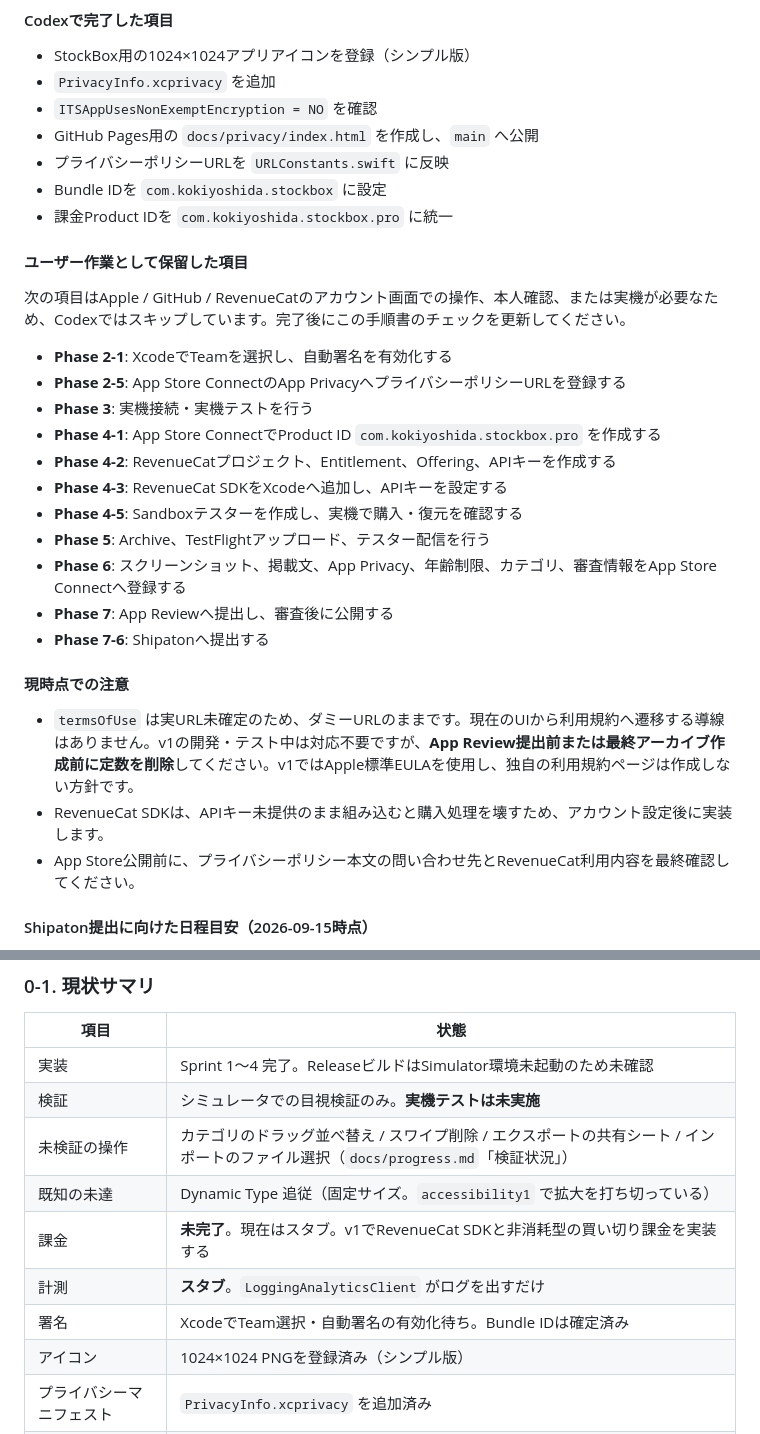
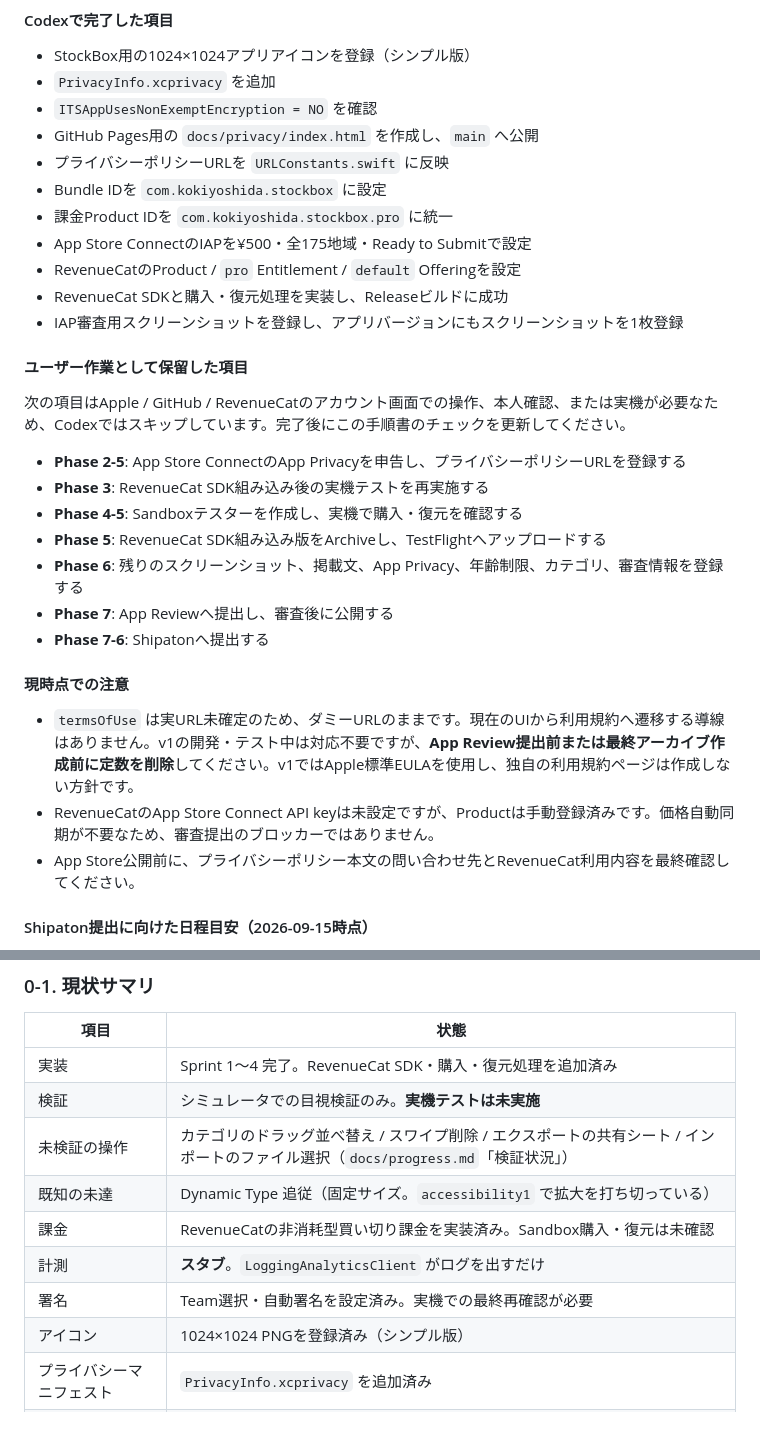
Before and after one commit to koukou8/stockbox-ios, a Markdown page: docs/release-guide.md, 2 parts joined by grey strips. Rendered like a GitHub page.

Commit message:
審査提出前の残作業を最新状態に更新
App Privacy未登録、Build提出、Sandbox検証、掲載情報の残作業を明確化し、完了済みの課金設定とRevenueCat実装を手順書へ反映しました。\n\nCo-Authored-By: Codex Sonnet 4.6 <noreply@anthropic.com>

```diff
--- a/docs/release-guide.md
+++ b/docs/release-guide.md
@@ -18,27 +18,27 @@
 - プライバシーポリシーURLを `URLConstants.swift` に反映
 - Bundle IDを `com.kokiyoshida.stockbox` に設定
 - 課金Product IDを `com.kokiyoshida.stockbox.pro` に統一
+- App Store ConnectのIAPを¥500・全175地域・Ready to Submitで設定
+- RevenueCatのProduct / `pro` Entitlement / `default` Offeringを設定
+- RevenueCat SDKと購入・復元処理を実装し、Releaseビルドに成功
+- IAP審査用スクリーンショットを登録し、アプリバージョンにもスクリーンショットを1枚登録
 
 #### ユーザー作業として保留した項目
 
 次の項目はApple / GitHub / RevenueCatのアカウント画面での操作、本人確認、または実機が必要なため、Codexではスキップしています。完了後にこの手順書のチェックを更新してください。
 
-- **Phase 2-1**: XcodeでTeamを選択し、自動署名を有効化する
-- **Phase 2-5**: App Store ConnectのApp PrivacyへプライバシーポリシーURLを登録する
-- **Phase 3**: 実機接続・実機テストを行う
-- **Phase 4-1**: App Store ConnectでProduct ID `com.kokiyoshida.stockbox.pro` を作成する
-- **Phase 4-2**: RevenueCatプロジェクト、Entitlement、Offering、APIキーを作成する
-- **Phase 4-3**: RevenueCat SDKをXcodeへ追加し、APIキーを設定する
+- **Phase 2-5**: App Store ConnectのApp Privacyを申告し、プライバシーポリシーURLを登録する
+- **Phase 3**: RevenueCat SDK組み込み後の実機テストを再実施する
 - **Phase 4-5**: Sandboxテスターを作成し、実機で購入・復元を確認する
-- **Phase 5**: Archive、TestFlightアップロード、テスター配信を行う
-- **Phase 6**: スクリーンショット、掲載文、App Privacy、年齢制限、カテゴリ、審査情報をApp Store Connectへ登録する
+- **Phase 5**: RevenueCat SDK組み込み版をArchiveし、TestFlightへアップロードする
+- **Phase 6**: 残りのスクリーンショット、掲載文、App Privacy、年齢制限、カテゴリ、審査情報を登録する
 - **Phase 7**: App Reviewへ提出し、審査後に公開する
 - **Phase 7-6**: Shipatonへ提出する
 
 #### 現時点での注意
 
 - `termsOfUse` は実URL未確定のため、ダミーURLのままです。現在のUIから利用規約へ遷移する導線はありません。v1の開発・テスト中は対応不要ですが、**App Review提出前または最終アーカイブ作成前に定数を削除**してください。v1ではApple標準EULAを使用し、独自の利用規約ページは作成しない方針です。
-- RevenueCat SDKは、APIキー未提供のまま組み込むと購入処理を壊すため、アカウント設定後に実装します。
+- RevenueCatのApp Store Connect API keyは未設定ですが、Productは手動登録済みです。価格自動同期が不要なため、審査提出のブロッカーではありません。
 - App Store公開前に、プライバシーポリシー本文の問い合わせ先とRevenueCat利用内容を最終確認してください。
 
 #### Shipaton提出に向けた日程目安（2026-09-15時点）
@@ -65,13 +65,13 @@ Appleの審査が9月22日までに完了する保証はないため、この日
 
 | 項目 | 状態 |
 |------|------|
-| 実装 | Sprint 1〜4 完了。ReleaseビルドはSimulator環境未起動のため未確認 |
+| 実装 | Sprint 1〜4 完了。RevenueCat SDK・購入・復元処理を追加済み |
 | 検証 | シミュレータでの目視検証のみ。**実機テストは未実施** |
 | 未検証の操作 | カテゴリのドラッグ並べ替え / スワイプ削除 / エクスポートの共有シート / インポートのファイル選択（`docs/progress.md`「検証状況」） |
 | 既知の未達 | Dynamic Type 追従（固定サイズ。`accessibility1` で拡大を打ち切っている） |
-| 課金 | **未完了**。現在はスタブ。v1でRevenueCat SDKと非消耗型の買い切り課金を実装する |
+| 課金 | RevenueCatの非消耗型買い切り課金を実装済み。Sandbox購入・復元は未確認 |
 | 計測 | **スタブ**。`LoggingAnalyticsClient` がログを出すだけ |
-| 署名 | XcodeでTeam選択・自動署名の有効化待ち。Bundle IDは確定済み |
+| 署名 | Team選択・自動署名を設定済み。実機での最終再確認が必要 |
 | アイコン | 1024×1024 PNGを登録済み（シンプル版） |
 | プライバシーマニフェスト | `PrivacyInfo.xcprivacy` を追加済み |
 | 外部 URL | プライバシーポリシーは `https://koukou8.github.io/stockbox-ios/privacy/` に設定済み。利用規約URLは未確定 |
```
Also changed, not shown: other parts of docs/release-guide.md (+1 -1 lines).
